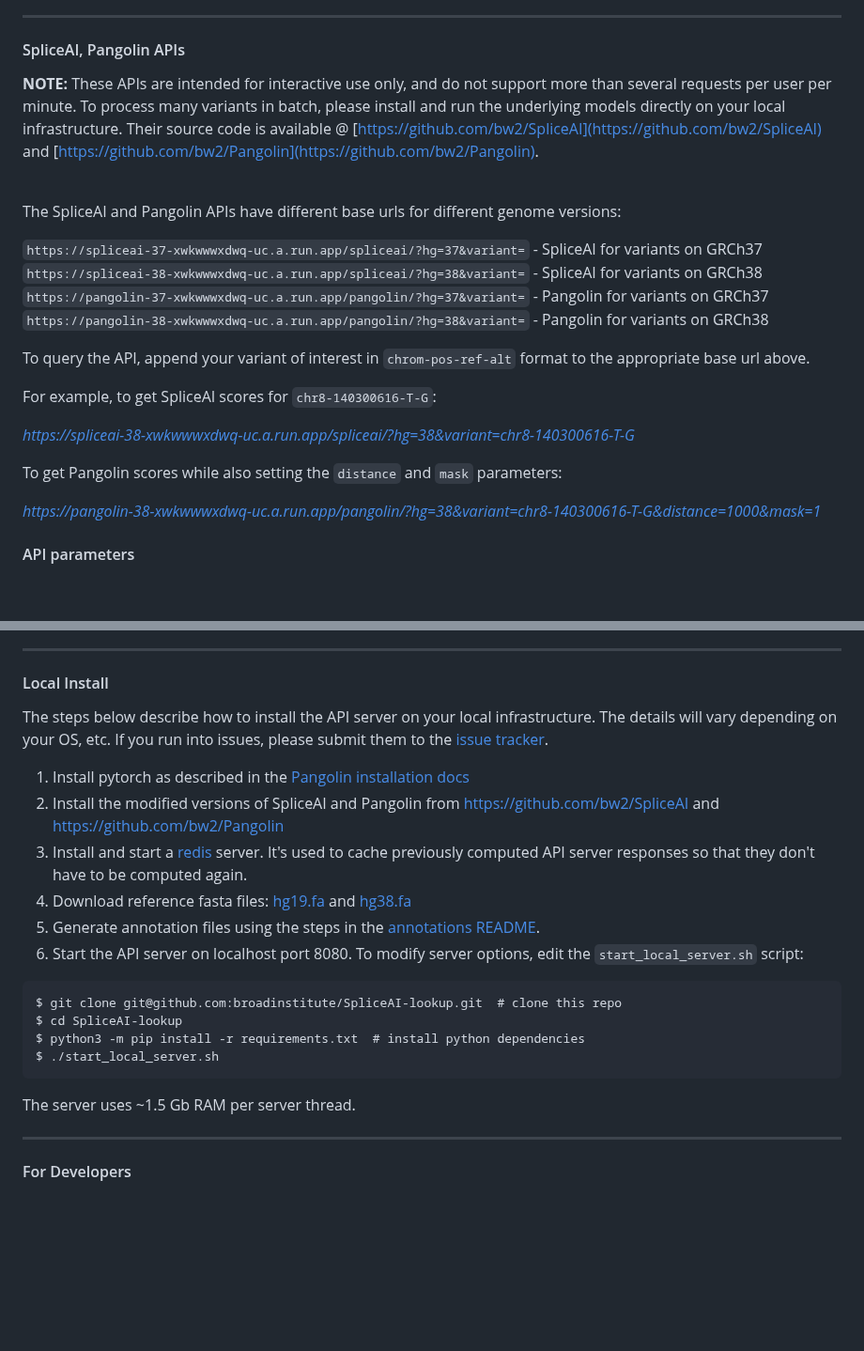
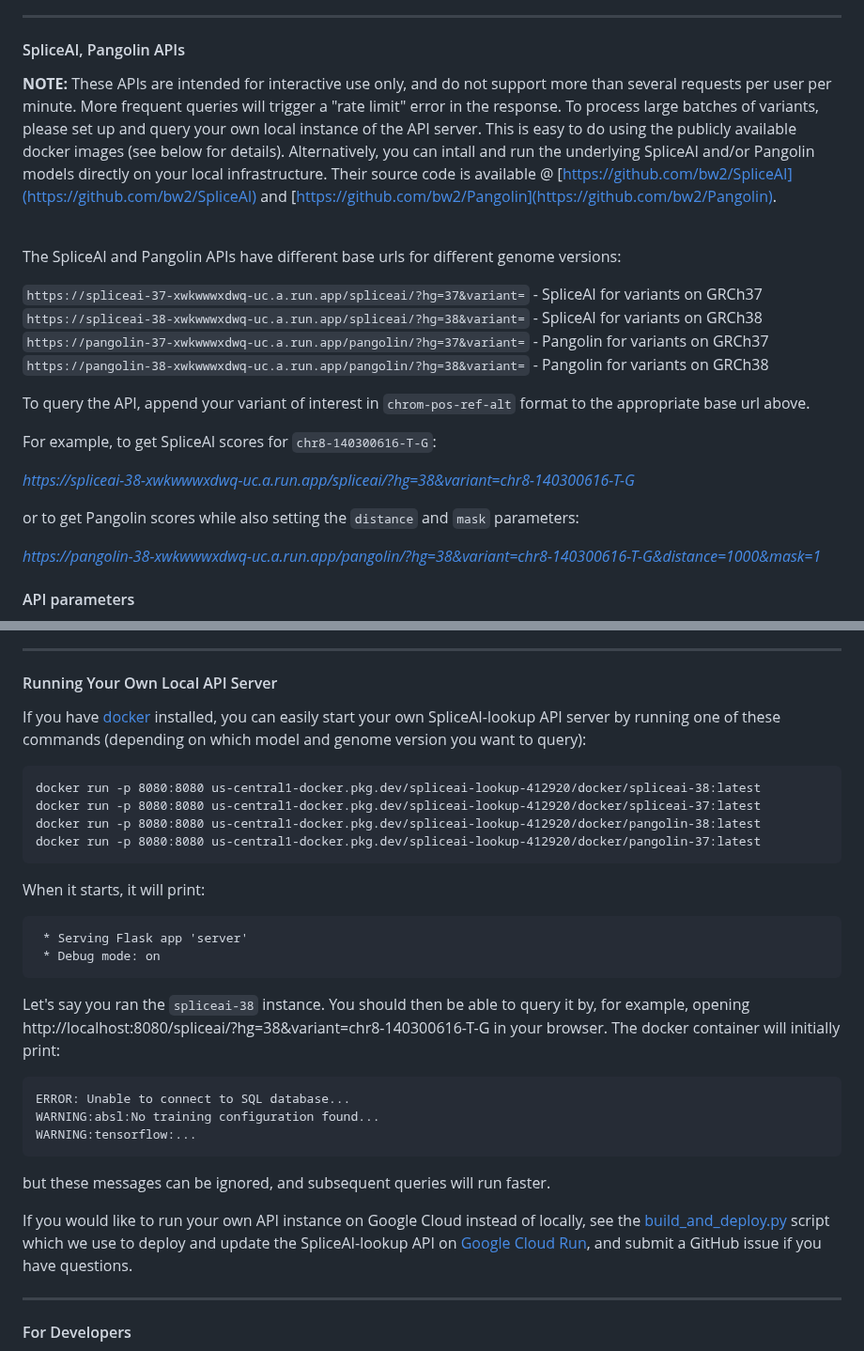
Before and after one commit to broadinstitute/SpliceAI-lookup, a Markdown page: README.md, 2 parts joined by grey strips. Shown at 94% size. Rendered like a GitHub page; blank space fills up the shorter version.

````diff
--- a/README.md
+++ b/README.md
@@ -7,9 +7,7 @@ This repo contains:
 #### SpliceAI, Pangolin APIs
 
 
-<b>NOTE:</b> These APIs are intended for interactive use only, and do not support more than several requests per user per minute.
-To process many variants in batch, please install and run the underlying models directly on your local infrastructure.
-Their source code is available @ [https://github.com/bw2/SpliceAI](https://github.com/bw2/SpliceAI) and [https://github.com/bw2/Pangolin](https://github.com/bw2/Pangolin). <br />
+<b>NOTE:</b> These APIs are intended for interactive use only, and do not support more than several requests per user per minute. More frequent queries will trigger a "rate limit" error in the response. To process large batches of variants, please set up and query your own local instance of the API server. This is easy to do using the publicly available docker images (see below for details). Alternatively, you can intall and run the underlying SpliceAI and/or Pangolin models directly on your local infrastructure. Their source code is available @ [https://github.com/bw2/SpliceAI](https://github.com/bw2/SpliceAI) and [https://github.com/bw2/Pangolin](https://github.com/bw2/Pangolin). <br />
 <br />
 
 The SpliceAI and Pangolin APIs have different base urls for different genome versions:
@@ -25,7 +23,7 @@ For example, to get SpliceAI scores for `chr8-140300616-T-G`:<br>
 
 *[https://spliceai-38-xwkwwwxdwq-uc.a.run.app/spliceai/?hg=38&variant=chr8-140300616-T-G](https://spliceai-38-xwkwwwxdwq-uc.a.run.app/spliceai/?hg=38&variant=chr8-140300616-T-G)*
 
-To get Pangolin scores while also setting the `distance` and `mask` parameters:<br>
+or to get Pangolin scores while also setting the `distance` and `mask` parameters:<br>
 
 *[https://pangolin-38-xwkwwwxdwq-uc.a.run.app/pangolin/?hg=38&variant=chr8-140300616-T-G&distance=1000&mask=1](https://pangolin-38-xwkwwwxdwq-uc.a.run.app/pangolin/?hg=38&variant=chr8-140300616-T-G&distance=1000&mask=1)*
 
@@ -42,27 +40,33 @@ strengthening unannotated splice sites. When this parameter is = 1 (masked), the
 
 
 ---
-#### Local Install
+#### Running Your Own Local API Server
 
-The steps below describe how to install the API server on your local infrastructure.
-The details will vary depending on your OS, etc. If you run into issues, please submit them
-to the [issue tracker](https://github.com/broadinstitute/SpliceAI-lookup/issues).
-
-1. Install pytorch as described in the [Pangolin installation docs](https://github.com/tkzeng/Pangolin#installation)
-1. Install the modified versions of SpliceAI and Pangolin from [https://github.com/bw2/SpliceAI](https://github.com/bw2/SpliceAI) and [https://github.com/bw2/Pangolin](https://github.com/bw2/Pangolin)
-1. Install and start a [redis](https://redis.io/) server. It's used to cache previously computed API server responses so that they don't have to be computed again.
-1. Download reference fasta files: [hg19.fa](https://storage.cloud.google.com/gcp-public-data--broad-references/hg19/v0/Homo_sapiens_assembly19.fasta) and [hg38.fa](https://storage.cloud.google.com/gcp-public-data--broad-references/hg38/v0/Homo_sapiens_assembly38.fasta)
-1. Generate annotation files using the steps in the [annotations README](https://github.com/broadinstitute/SpliceAI-lookup/blob/master/annotations/README.md).
-1. Start the API server on localhost port 8080. To modify server options, edit the `start_local_server.sh` script:
+If you have [docker](https://docs.docker.com/engine/install/) installed, you can easily start your own SpliceAI-lookup API server by running one of these commands (depending on which model and genome version you want to query):
 
 ```
-$ git clone git@github.com:broadinstitute/SpliceAI-lookup.git  # clone this repo
-$ cd SpliceAI-lookup
-$ python3 -m pip install -r requirements.txt  # install python dependencies
-$ ./start_local_server.sh
+docker run -p 8080:8080 us-central1-docker.pkg.dev/spliceai-lookup-412920/docker/spliceai-38:latest
+docker run -p 8080:8080 us-central1-docker.pkg.dev/spliceai-lookup-412920/docker/spliceai-37:latest
+docker run -p 8080:8080 us-central1-docker.pkg.dev/spliceai-lookup-412920/docker/pangolin-38:latest
+docker run -p 8080:8080 us-central1-docker.pkg.dev/spliceai-lookup-412920/docker/pangolin-37:latest
+```
+When it starts, it will print:
+```
+ * Serving Flask app 'server'
+ * Debug mode: on
 ```
 
-The server uses ~1.5 Gb RAM per server thread.
+Let's say you ran the `spliceai-38` instance. You should then be able to query it by, for example, opening http://localhost:8080/spliceai/?hg=38&variant=chr8-140300616-T-G in your browser.
+The docker container will initially print:
+```
+ERROR: Unable to connect to SQL database...
+WARNING:absl:No training configuration found...
+WARNING:tensorflow:...
+```
+but these messages can be ignored, and subsequent queries will run faster.
+
+
+If you would like to run your own API instance on Google Cloud instead of locally, see the [build_and_deploy.py](https://github.com/broadinstitute/SpliceAI-lookup/blob/master/google_cloud_run_services/build_and_deploy.py#L224-L238) script which we use to deploy and update the SpliceAI-lookup API on [Google Cloud Run](https://cloud.google.com/run?hl=en), and submit a GitHub issue if you have questions.
 
 ---
 #### For Developers
````
